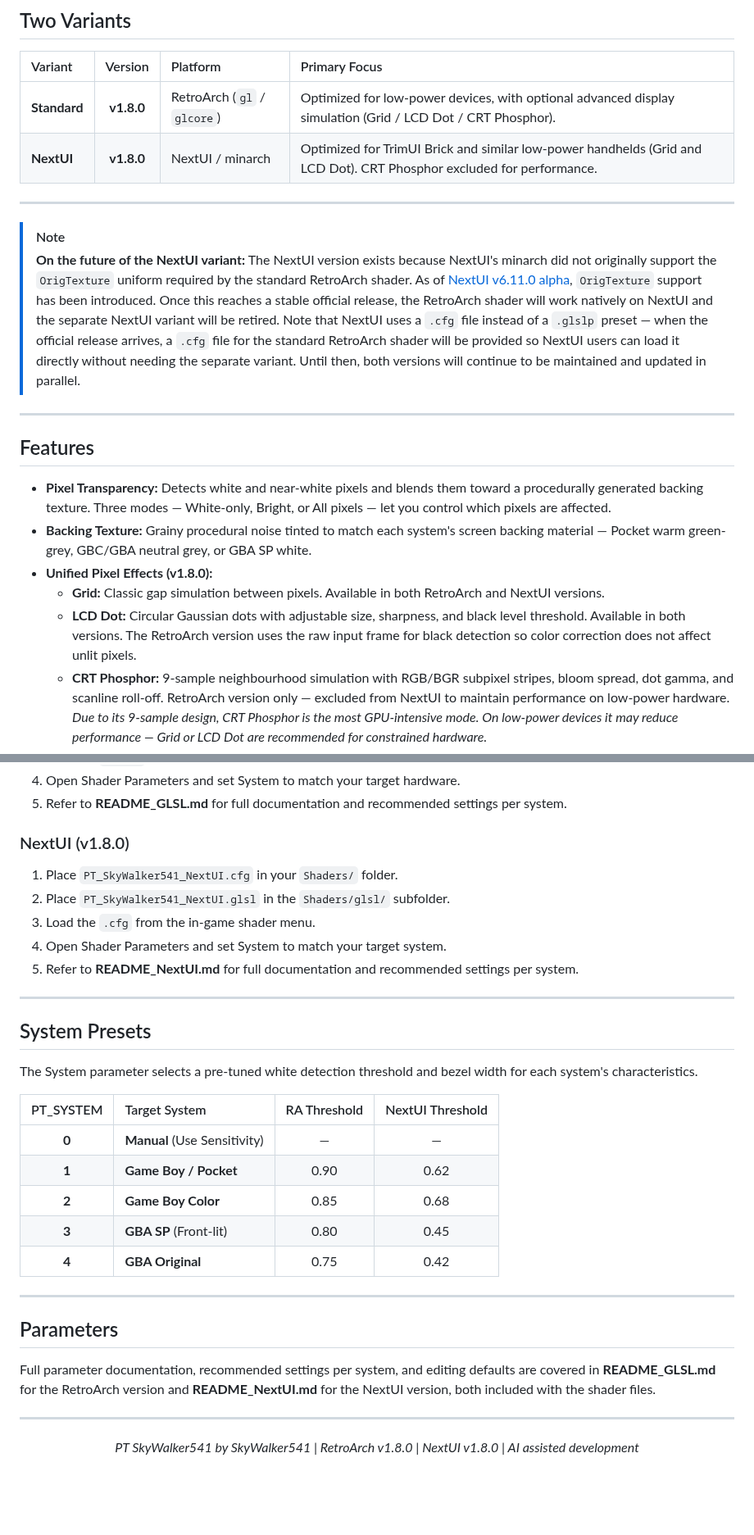
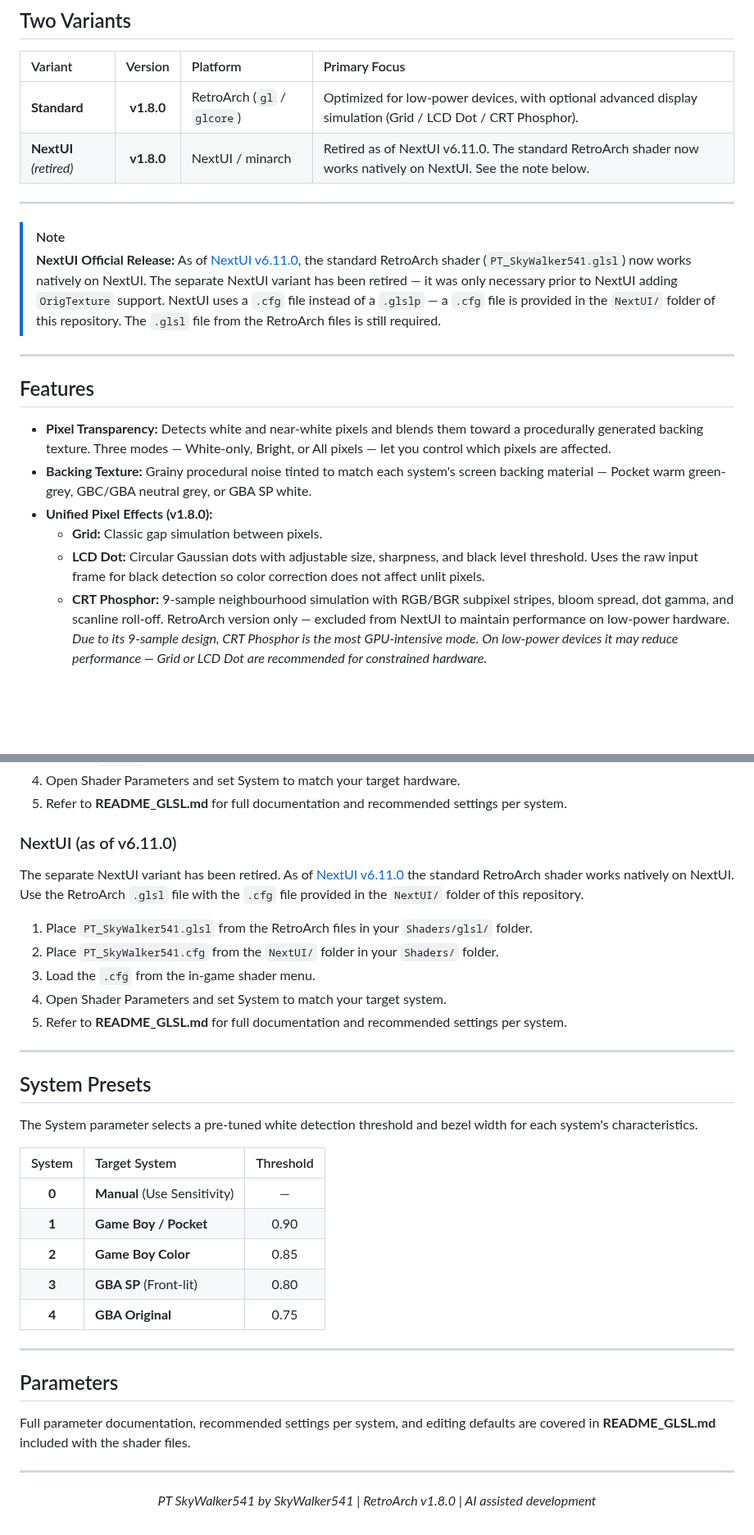
Before and after one commit to SkyWalker541/PT-SkyWalker541, a Markdown page: README.md, 2 parts joined by grey strips. Shown at 82% size. Drawn GitHub-style; blank space fills up the shorter version.

```diff
--- a/README.md
+++ b/README.md
@@ -49,12 +50,12 @@ All features are designed to run efficiently on low-power hardware, targeting th
 | Variant | Version | Platform | Primary Focus |
 | :--- | :---: | :--- | :--- |
 | **Standard** | **v1.8.0** | RetroArch (`gl` / `glcore`) | Optimized for low-power devices, with optional advanced display simulation (Grid / LCD Dot / CRT Phosphor). |
-| **NextUI** | **v1.8.0** | NextUI / minarch | Optimized for TrimUI Brick and similar low-power handhelds (Grid and LCD Dot). CRT Phosphor excluded for performance. |
+| **NextUI** *(retired)* | **v1.8.0** | NextUI / minarch | Retired as of NextUI v6.11.0. The standard RetroArch shader now works natively on NextUI. See the note below. |
 
 ---
 
 > [!NOTE]
-> **On the future of the NextUI variant:** The NextUI version exists because NextUI's minarch did not originally support the `OrigTexture` uniform required by the standard RetroArch shader. As of [NextUI v6.11.0 alpha](https://github.com/LoveRetro/NextUI-nightly/releases/tag/v6.11.0a), `OrigTexture` support has been introduced. Once this reaches a stable official release, the RetroArch shader will work natively on NextUI and the separate NextUI variant will be retired. Note that NextUI uses a `.cfg` file instead of a `.glslp` preset — when the official release arrives, a `.cfg` file for the standard RetroArch shader will be provided so NextUI users can load it directly without needing the separate variant. Until then, both versions will continue to be maintained and updated in parallel.
+> **NextUI Official Release:** As of [NextUI v6.11.0](https://github.com/LoveRetro/NextUI/releases/tag/v6.11.0), the standard RetroArch shader (`PT_SkyWalker541.glsl`) now works natively on NextUI. The separate NextUI variant has been retired — it was only necessary prior to NextUI adding `OrigTexture` support. NextUI uses a `.cfg` file instead of a `.glslp` — a `.cfg` file is provided in the `NextUI/` folder of this repository. The `.glsl` file from the RetroArch files is still required.
 
 ---
 
@@ -63,8 +64,8 @@ All features are designed to run efficiently on low-power hardware, targeting th
 * **Pixel Transparency:** Detects white and near-white pixels and blends them toward a procedurally generated backing texture. Three modes — White-only, Bright, or All pixels — let you control which pixels are affected.
 * **Backing Texture:** Grainy procedural noise tinted to match each system's screen backing material — Pocket warm green-grey, GBC/GBA neutral grey, or GBA SP white.
 * **Unified Pixel Effects (v1.8.0):**
-    * **Grid:** Classic gap simulation between pixels. Available in both RetroArch and NextUI versions.
-    * **LCD Dot:** Circular Gaussian dots with adjustable size, sharpness, and black level threshold. Available in both versions. The RetroArch version uses the raw input frame for black detection so color correction does not affect unlit pixels.
+    * **Grid:** Classic gap simulation between pixels.
+    * **LCD Dot:** Circular Gaussian dots with adjustable size, sharpness, and black level threshold. Uses the raw input frame for black detection so color correction does not affect unlit pixels.
     * **CRT Phosphor:** 9-sample neighbourhood simulation with RGB/BGR subpixel stripes, bloom spread, dot gamma, and scanline roll-off. RetroArch version only — excluded from NextUI to maintain performance on low-power hardware. *Due to its 9-sample design, CRT Phosphor is the most GPU-intensive mode. On low-power devices it may reduce performance — Grid or LCD Dot are recommended for constrained hardware.*
 * **Black Level Threshold:** Controls where the LCD Dot and CRT Phosphor effect fades in above black. A hard gate on truly black pixels ensures clean blacks at zero processing cost regardless of the threshold value.
 * **Gap / Grid Color:** Sets the color that appears in pixel gaps and grid lines for Grid, LCD Dot, and CRT Phosphor modes. Choose between Backing Texture, Black, or White. Gap / Grid Color Intensity controls opacity across all three options.
@@ -83,12 +84,14 @@ All features are designed to run efficiently on low-power hardware, targeting th
 4. Open Shader Parameters and set System to match your target hardware.
 5. Refer to **README_GLSL.md** for full documentation and recommended settings per system.
 
-### NextUI (v1.8.0)
-1. Place `PT_SkyWalker541_NextUI.cfg` in your `Shaders/` folder.
-2. Place `PT_SkyWalker541_NextUI.glsl` in the `Shaders/glsl/` subfolder.
+### NextUI (as of v6.11.0)
+The separate NextUI variant has been retired. As of [NextUI v6.11.0](https://github.com/LoveRetro/NextUI/releases/tag/v6.11.0) the standard RetroArch shader works natively on NextUI. Use the RetroArch `.glsl` file with the `.cfg` file provided in the `NextUI/` folder of this repository.
+
+1. Place `PT_SkyWalker541.glsl` from the RetroArch files in your `Shaders/glsl/` folder.
+2. Place `PT_SkyWalker541.cfg` from the `NextUI/` folder in your `Shaders/` folder.
 3. Load the `.cfg` from the in-game shader menu.
 4. Open Shader Parameters and set System to match your target system.
-5. Refer to **README_NextUI.md** for full documentation and recommended settings per system.
+5. Refer to **README_GLSL.md** for full documentation and recommended settings per system.
 
 ---
 
@@ -96,24 +99,24 @@ All features are designed to run efficiently on low-power hardware, targeting th
 
 The System parameter selects a pre-tuned white detection threshold and bezel width for each system's characteristics.
 
-| PT_SYSTEM | Target System | RA Threshold | NextUI Threshold |
-| :---: | :--- | :---: | :---: |
-| **0** | **Manual** (Use Sensitivity) | — | — |
-| **1** | **Game Boy / Pocket** | 0.90 | 0.62 |
-| **2** | **Game Boy Color** | 0.85 | 0.68 |
-| **3** | **GBA SP** (Front-lit) | 0.80 | 0.45 |
-| **4** | **GBA Original** | 0.75 | 0.42 |
+| System | Target System | Threshold |
+| :---: | :--- | :---: |
+| **0** | **Manual** (Use Sensitivity) | — |
+| **1** | **Game Boy / Pocket** | 0.90 |
+| **2** | **Game Boy Color** | 0.85 |
+| **3** | **GBA SP** (Front-lit) | 0.80 |
+| **4** | **GBA Original** | 0.75 |
 
 ---
 
 ## Parameters
 
-Full parameter documentation, recommended settings per system, and editing defaults are covered in **README_GLSL.md** for the RetroArch version and **README_NextUI.md** for the NextUI version, both included with the shader files.
+Full parameter documentation, recommended settings per system, and editing defaults are covered in **README_GLSL.md** included with the shader files.
 
 ---
 
 <div align="center">
 
-*PT SkyWalker541 by SkyWalker541 | RetroArch v1.8.0 | NextUI v1.8.0 | AI assisted development*
+*PT SkyWalker541 by SkyWalker541 | RetroArch v1.8.0 | AI assisted development*
 
 </div>
```
Also changed, not shown: other parts of README.md (+4 -3 lines).
